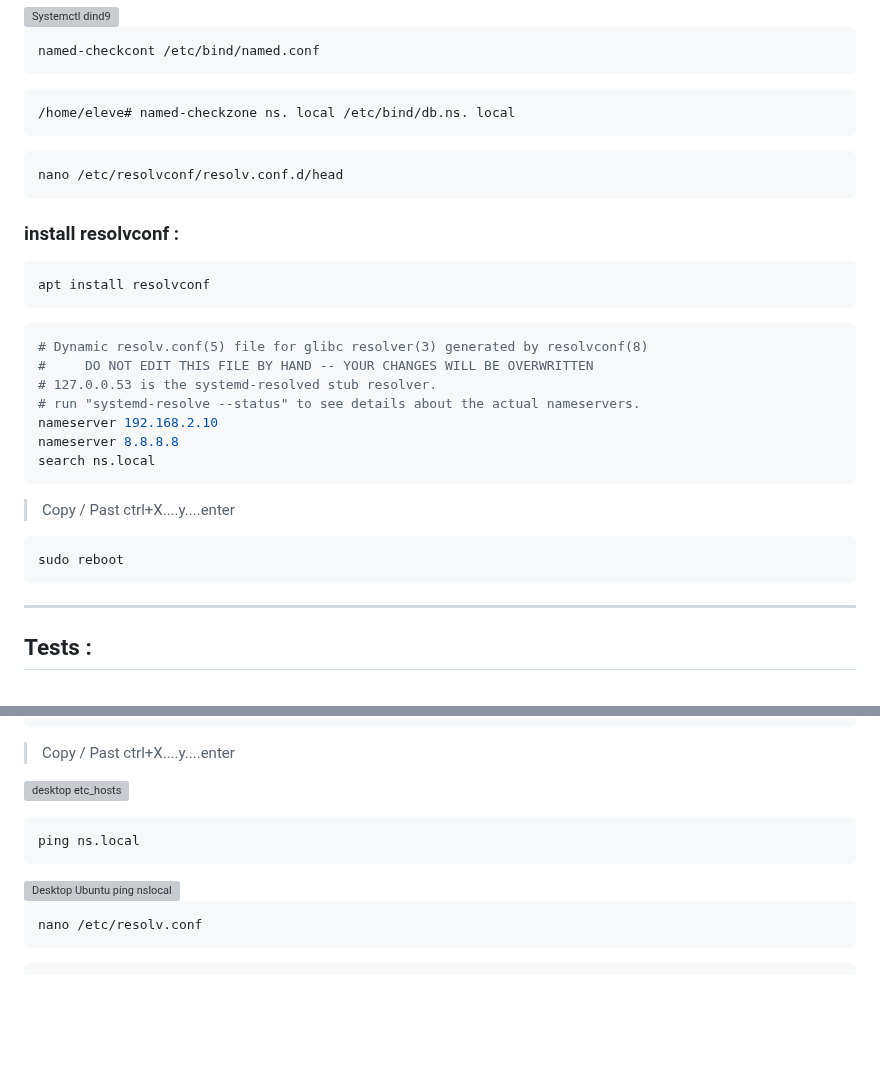
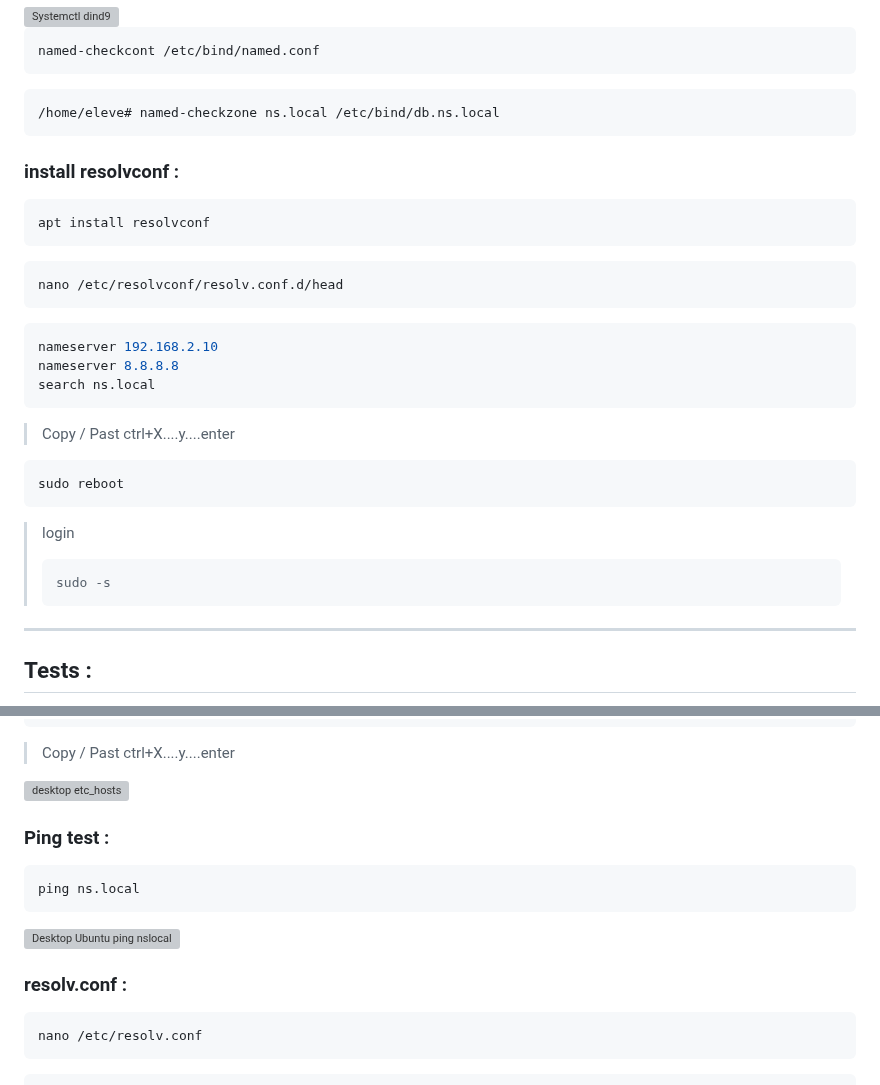
Before and after one commit to Plangloi/420-AJ5-RO_DE-PLOIEMENT-DES-SERVICES-WEB-Linux, a Markdown page: Projet/2-Configuration_Bind9_6-7.md, 2 parts joined by grey strips. GitHub-like rendering; blank space fills up the shorter version; grey boxes are pictures that could not be loaded.

````diff
--- a/Projet/2-Configuration_Bind9_6-7.md
+++ b/Projet/2-Configuration_Bind9_6-7.md
@@ -72,25 +72,19 @@ named-checkcont /etc/bind/named.conf
 ```
 
 ```bash
-/home/eleve# named-checkzone ns. local /etc/bind/db.ns. local
+/home/eleve# named-checkzone ns.local /etc/bind/db.ns.local
 ```
-
-```bash
-nano /etc/resolvconf/resolv.conf.d/head
-```
-
-
 
 ### install resolvconf :
 
 ```bash
 apt install resolvconf
 ```
+
 ```bash
-# Dynamic resolv.conf(5) file for glibc resolver(3) generated by resolvconf(8)
-#     DO NOT EDIT THIS FILE BY HAND -- YOUR CHANGES WILL BE OVERWRITTEN
-# 127.0.0.53 is the systemd-resolved stub resolver.
-# run "systemd-resolve --status" to see details about the actual nameservers.
+nano /etc/resolvconf/resolv.conf.d/head
+```
+```bash
 nameserver 192.168.2.10
 nameserver 8.8.8.8
 search ns.local
@@ -100,6 +94,10 @@ search ns.local
 ```bash
 sudo reboot
 ```
+>login
+>```bash
+>sudo -s
+>```
 
 ---
 
@@ -171,11 +171,17 @@ ff02::2 ip6-allrouters
 
 ![desktop etc_hosts](https://github.com/Plangloi/420-AJ5-RO_DE-PLOIEMENT-DES-SERVICES-WEB-Linux/assets/48372629/fd0fa5ec-b6eb-40fd-961b-7a9a57fe9b56)
 
+
+### Ping test :
+</br>
+
 ```bash
 ping ns.local
 ```
 <img width="800" alt="Desktop Ubuntu ping nslocal" src="https://github.com/Plangloi/420-AJ5-RO_DE-PLOIEMENT-DES-SERVICES-WEB-Linux/assets/48372629/72cf6ad7-dcf5-487d-b73a-85a3ec8147b1">
 
+### resolv.conf :
+</br>
 
 ```bash
 nano /etc/resolv.conf
````
Also changed, not shown: other parts of Projet/2-Configuration_Bind9_6-7.md (+15 -11 lines).
